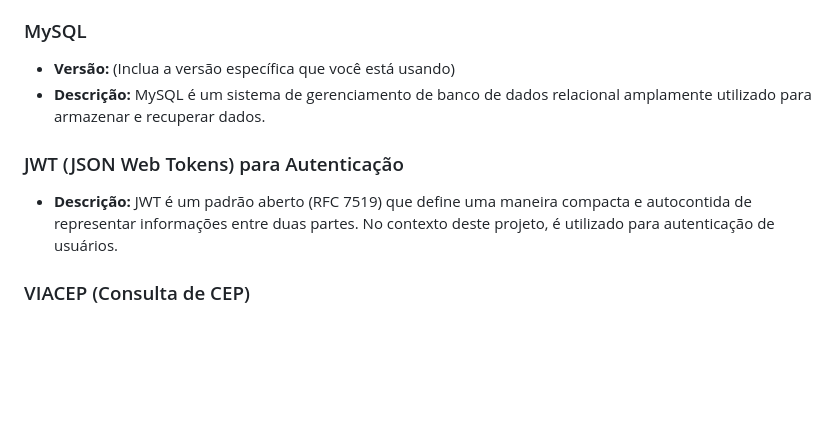
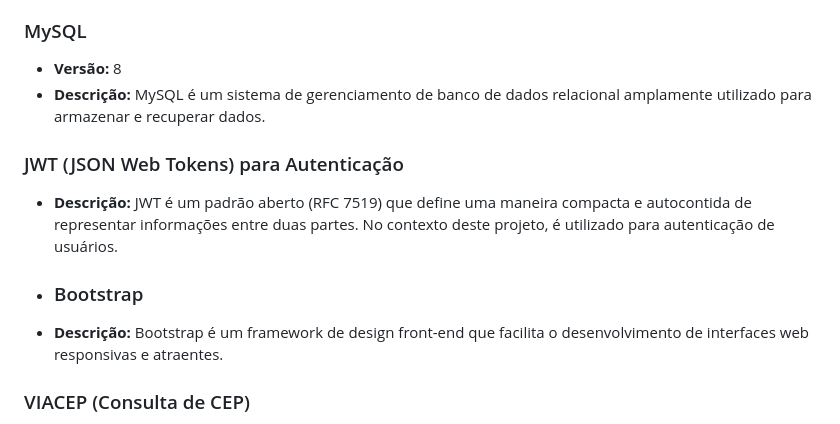
Before and after one commit to Genielson/API-REST-Codeigniter, a Markdown page: README.md, the part around the change. Rendered like a GitHub page; blank space fills up the shorter version.

Commit message:
feat: Updating README

```diff
--- a/README.md
+++ b/README.md
@@ -161,13 +161,18 @@ Este projeto foi desenvolvido utilizando as seguintes tecnologias:
 
 ### MySQL
 
-- **Versão:** (Inclua a versão específica que você está usando)
+- **Versão:** 8
 - **Descrição:** MySQL é um sistema de gerenciamento de banco de dados relacional amplamente utilizado para armazenar e recuperar dados.
 
 ### JWT (JSON Web Tokens) para Autenticação
 
 - **Descrição:** JWT é um padrão aberto (RFC 7519) que define uma maneira compacta e autocontida de representar informações entre duas partes. No contexto deste projeto, é utilizado para autenticação de usuários.
 
+- ### Bootstrap
+
+- **Descrição:** Bootstrap é um framework de design front-end que facilita o desenvolvimento de interfaces web responsivas e atraentes.
+
+
 ### VIACEP (Consulta de CEP)
 
 - **Descrição:** VIACEP é um serviço gratuito para consulta de CEP (Código de Endereçamento Postal) fornecido pelos Correios. Neste projeto, é utilizado para obter informações de endereço com base no CEP.
```
